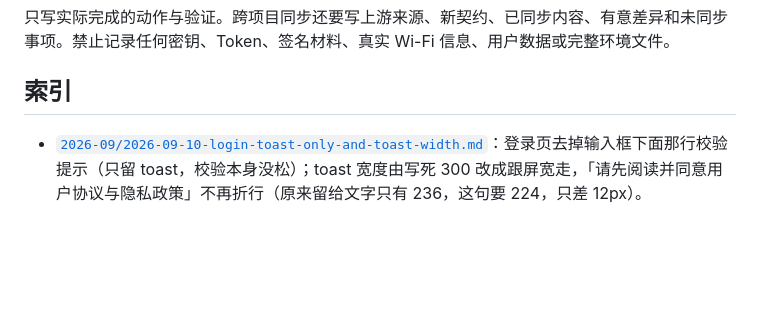
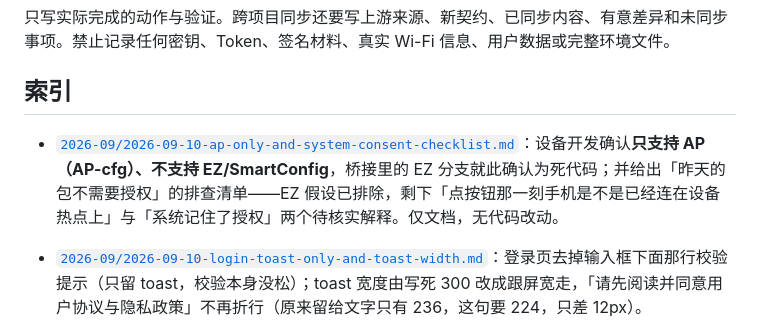
Before and after one commit to duuu233/flowerpot, a Markdown page: docs/history/README.md, the part around the change. Drawn GitHub-style; blank space fills up the shorter version.

Commit message:
docs: 记录设备只支持 AP 配网，并给出「不需要授权」的排查清单
设备开发确认：设备采用涂鸦标准 AP 热点配网（AP-cfg），没使用 EZ/SmartConfig；
未激活设备开机自动开热点 smartlife_xxx / tuya_mdev_xxx。

- EZ 假设就此排除：桥接里的 EZ 分支（两端都有，注释还写着「EZ 默认」）是死代码，
  Dart 侧把 mode 写死 'ap' 是对的，不要再试图切过去
- 由此推出无法绕开的限制：AP 必须连热点 ⇒ Android 10 起只能走
  WifiNetworkSpecifier ⇒ 由 App 发起连接时必然弹一次系统授权框；唯一没有框的
  情形是手机已经连在该热点上（走手动路径，App 不发起连接）
- 热点名白名单核对：smartlife_xxx 与 tuya_mdev_xxx 都能被 isDeviceHotspotName
  认出（大小写与分隔符变体均命中），不是问题来源
- 给测试的排查清单：点按钮那一刻手机连的是谁、昨天是哪个提交、Android 版本、
  该热点是否此前授权过、对比的是我们的包还是涂鸦官方 App

仅文档，无代码改动。

Co-Authored-By: Claude Opus 5 (1M context) <noreply@anthropic.com>

```diff
--- a/docs/history/README.md
+++ b/docs/history/README.md
@@ -32,6 +32,7 @@
 
 ## 索引
 
+- [`2026-09/2026-09-10-ap-only-and-system-consent-checklist.md`](2026-09/2026-09-10-ap-only-and-system-consent-checklist.md)：设备开发确认**只支持 AP（AP-cfg）、不支持 EZ/SmartConfig**，桥接里的 EZ 分支就此确认为死代码；并给出「昨天的包不需要授权」的排查清单——EZ 假设已排除，剩下「点按钮那一刻手机是不是已经连在设备热点上」与「系统记住了授权」两个待核实解释。仅文档，无代码改动。
 - [`2026-09/2026-09-10-login-toast-only-and-toast-width.md`](2026-09/2026-09-10-login-toast-only-and-toast-width.md)：登录页去掉输入框下面那行校验提示（只留 toast，校验本身没松）；toast 宽度由写死 300 改成跟屏宽走，「请先阅读并同意用户协议与隐私政策」不再折行（原来留给文字只有 236，这句要 224，只差 12px）。
 - [`2026-09/2026-09-10-pairing-flow-batch.md`](2026-09/2026-09-10-pairing-flow-batch.md)：配网动线七项——表单页键盘避让、配网期弹框收敛（含不再用通配前缀触发系统「查找设备」框）、第三步「连接云端」给 1–2 秒随机停留、失败页版式重排（小提示重叠 + 多余滚动条）、搜索页改内联列表并删除「选择设备」页、去掉「设备已在配网状态，继续」、启动页先只留背景图；另把 09-09 加的 `home_unresolved` 门禁降级为诊断（疑似「配网又不行了」的成因）。
 - [`2026-09/2026-09-10-device-search-scan-throttle.md`](2026-09/2026-09-10-device-search-scan-throttle.md)：搜索不到设备——09-08 改成的「45 秒窗口每 2 秒重扫」把 Android「每 2 分钟 4 次 `startScan`」的配额在头 20 秒烧光，之后整窗口都在读上电之前的旧缓存。改成「2 次快扫 + 30 秒节奏 / 3 分钟窗口 / 出路全程可见」，桥接补 `throttled` 与 `ageMs`，被限流时明说而不是谎报「未发现设备」。
```
Also changed, not shown: AI_CONTEXT.md (+1 -1 lines), 1 other file.
